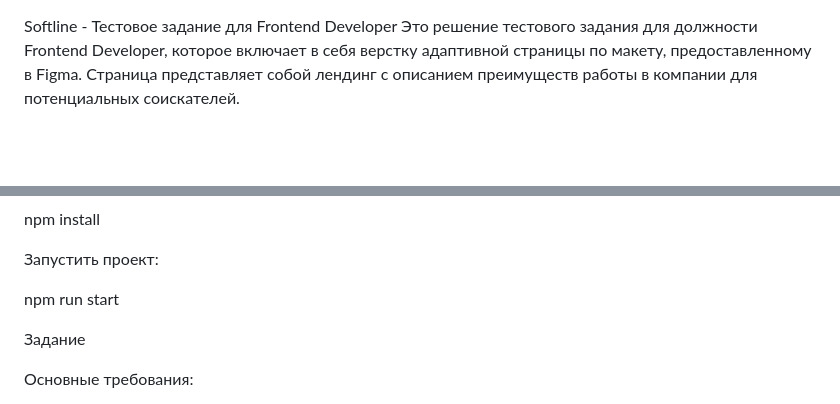
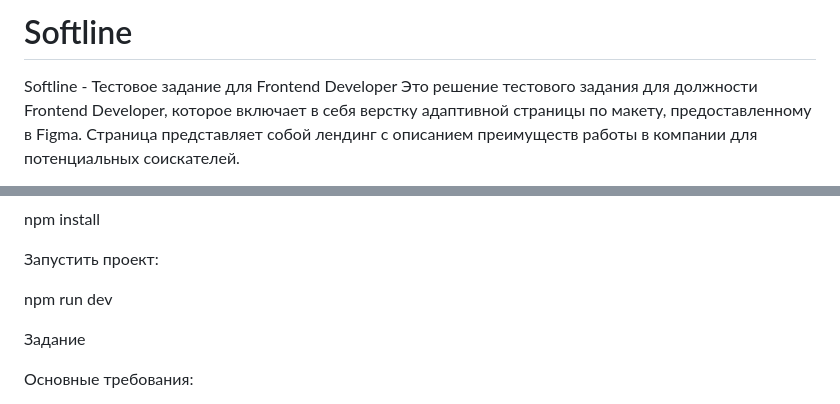
Before and after one commit to ArinaTer/softline, a Markdown page: README.md, 2 parts joined by grey strips. GitHub-like rendering; blank space fills up the shorter version.

```diff
--- a/README.md
+++ b/README.md
@@ -1,3 +1,5 @@
+# Softline
+
 Softline - Тестовое задание для Frontend Developer
 Это решение тестового задания для должности Frontend Developer, которое включает в себя верстку адаптивной страницы по макету, предоставленному в Figma. Страница представляет собой лендинг с описанием преимуществ работы в компании для потенциальных соискателей.
 
@@ -31,7 +33,7 @@ JavaScript (ES6+) для добавления функциональности;
 
   Запустить проект:
 
-  npm run start
+  npm run dev
 
 
 
```
